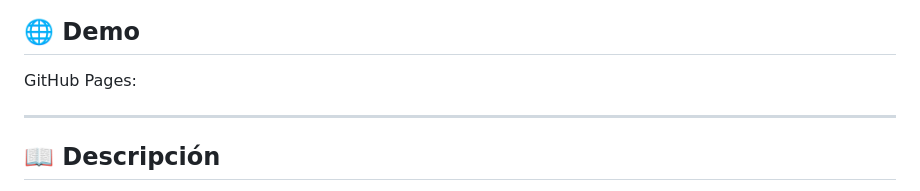
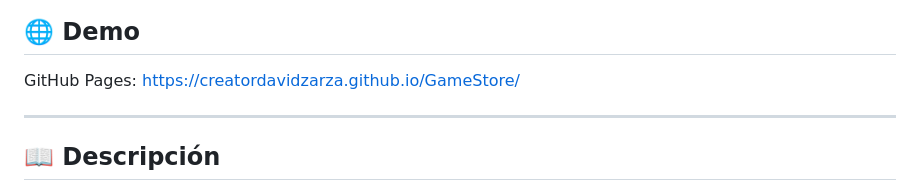
Before and after one commit to CreatorDavidZarza/GameStore, a Markdown page: README.md, the part around the change. Drawn GitHub-style.

```diff
--- a/README.md
+++ b/README.md
@@ -4,6 +4,7 @@
 ## 🌐 Demo
 
 GitHub Pages:
+https://creatordavidzarza.github.io/GameStore/
 
 
 ---
```
